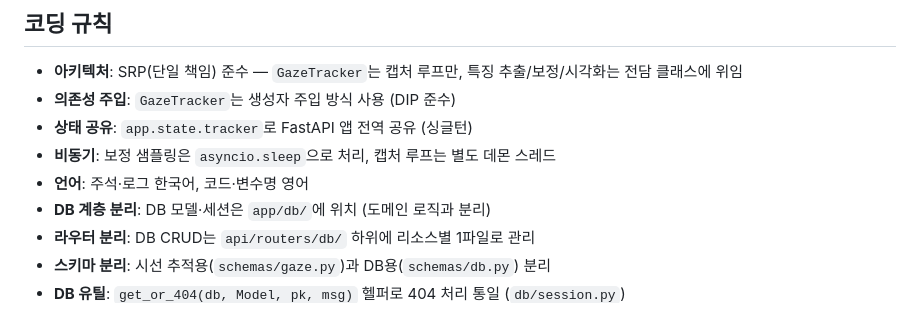
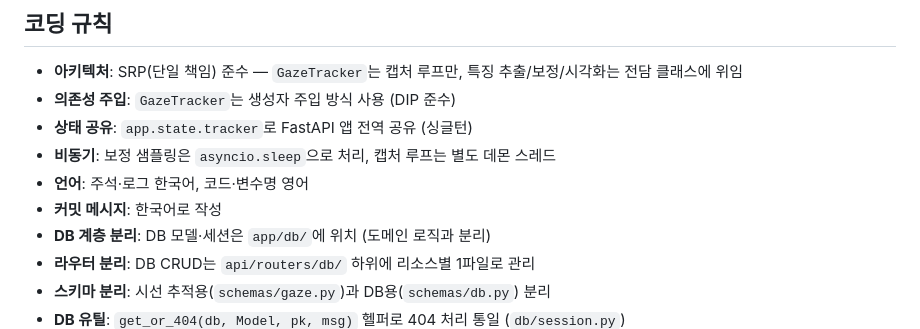
Before and after one commit to leegu8/2026-1-sw-8, a Markdown page: CLAUDE.md, the part around the change. Drawn GitHub-style.

Commit message:
docs: 커밋 메시지 한국어 작성 규칙 추가
Co-Authored-By: Claude Sonnet 4.6 <noreply@anthropic.com>

```diff
--- a/CLAUDE.md
+++ b/CLAUDE.md
@@ -135,6 +135,7 @@ uvicorn main:app --reload
 - **상태 공유**: `app.state.tracker`로 FastAPI 앱 전역 공유 (싱글턴)
 - **비동기**: 보정 샘플링은 `asyncio.sleep`으로 처리, 캡처 루프는 별도 데몬 스레드
 - **언어**: 주석·로그 한국어, 코드·변수명 영어
+- **커밋 메시지**: 한국어로 작성
 - **DB 계층 분리**: DB 모델·세션은 `app/db/`에 위치 (도메인 로직과 분리)
 - **라우터 분리**: DB CRUD는 `api/routers/db/` 하위에 리소스별 1파일로 관리
 - **스키마 분리**: 시선 추적용(`schemas/gaze.py`)과 DB용(`schemas/db.py`) 분리
```
